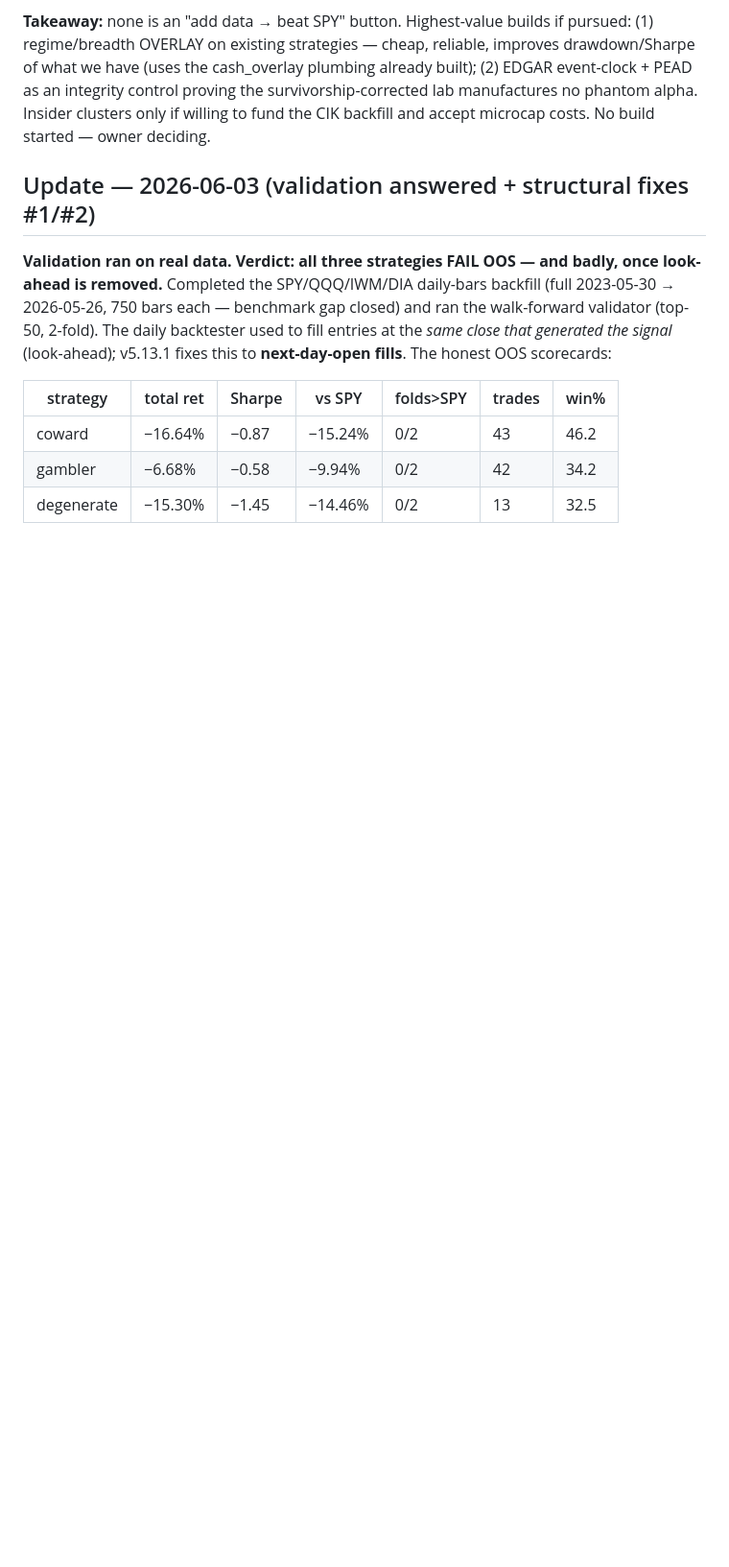
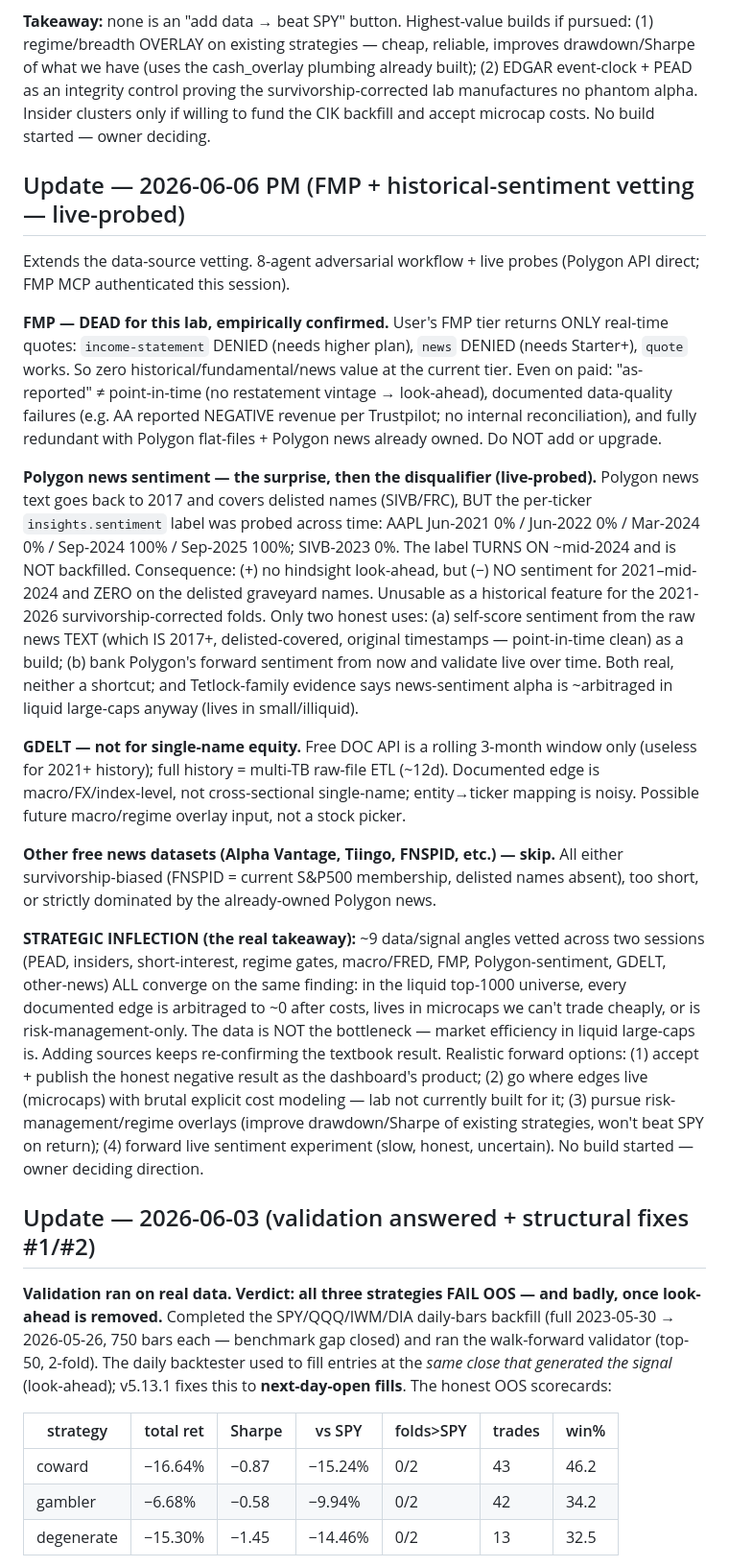
Before and after one commit to OSGTax/edgefinder, a Markdown page: HANDOFF.md, the part around the change. Shown at 96% size. Rendered like a GitHub page; blank space fills up the shorter version.

Commit message:
[research] HANDOFF: FMP dead (quotes-only tier; not PIT) + Polygon sentiment turns on mid-2024 (no historical/delisted coverage); strategic inflection — data isn't the bottleneck, liquid-name efficiency is
Co-Authored-By: Claude Opus 4.8 (1M context) <noreply@anthropic.com>

```diff
--- a/HANDOFF.md
+++ b/HANDOFF.md
@@ -53,6 +53,59 @@ plumbing already built); (2) EDGAR event-clock + PEAD as an integrity control
 proving the survivorship-corrected lab manufactures no phantom alpha. Insider
 clusters only if willing to fund the CIK backfill and accept microcap costs.
 No build started — owner deciding.
+
+## Update — 2026-06-06 PM (FMP + historical-sentiment vetting — live-probed)
+
+Extends the data-source vetting. 8-agent adversarial workflow + live probes
+(Polygon API direct; FMP MCP authenticated this session).
+
+**FMP — DEAD for this lab, empirically confirmed.** User's FMP tier returns
+ONLY real-time quotes: `income-statement` DENIED (needs higher plan), `news`
+DENIED (needs Starter+), `quote` works. So zero historical/fundamental/news
+value at the current tier. Even on paid: "as-reported" ≠ point-in-time (no
+restatement vintage → look-ahead), documented data-quality failures (e.g. AA
+reported NEGATIVE revenue per Trustpilot; no internal reconciliation), and
+fully redundant with Polygon flat-files + Polygon news already owned. Do NOT
+add or upgrade.
+
+**Polygon news sentiment — the surprise, then the disqualifier (live-probed).**
+Polygon news text goes back to 2017 and covers delisted names (SIVB/FRC), BUT
+the per-ticker `insights.sentiment` label was probed across time:
+AAPL Jun-2021 0% / Jun-2022 0% / Mar-2024 0% / Sep-2024 100% / Sep-2025 100%;
+SIVB-2023 0%. The label TURNS ON ~mid-2024 and is NOT backfilled. Consequence:
+(+) no hindsight look-ahead, but (−) NO sentiment for 2021–mid-2024 and ZERO on
+the delisted graveyard names. Unusable as a historical feature for the
+2021-2026 survivorship-corrected folds. Only two honest uses: (a) self-score
+sentiment from the raw news TEXT (which IS 2017+, delisted-covered, original
+timestamps — point-in-time clean) as a build; (b) bank Polygon's forward
+sentiment from now and validate live over time. Both real, neither a shortcut;
+and Tetlock-family evidence says news-sentiment alpha is ~arbitraged in liquid
+large-caps anyway (lives in small/illiquid).
+
+**GDELT — not for single-name equity.** Free DOC API is a rolling 3-month
+window only (useless for 2021+ history); full history = multi-TB raw-file ETL
+(~12d). Documented edge is macro/FX/index-level, not cross-sectional
+single-name; entity→ticker mapping is noisy. Possible future macro/regime
+overlay input, not a stock picker.
+
+**Other free news datasets (Alpha Vantage, Tiingo, FNSPID, etc.) — skip.**
+All either survivorship-biased (FNSPID = current S&P500 membership, delisted
+names absent), too short, or strictly dominated by the already-owned Polygon
+news.
+
+**STRATEGIC INFLECTION (the real takeaway):** ~9 data/signal angles vetted
+across two sessions (PEAD, insiders, short-interest, regime gates, macro/FRED,
+FMP, Polygon-sentiment, GDELT, other-news) ALL converge on the same finding:
+in the liquid top-1000 universe, every documented edge is arbitraged to ~0
+after costs, lives in microcaps we can't trade cheaply, or is
+risk-management-only. The data is NOT the bottleneck — market efficiency in
+liquid large-caps is. Adding sources keeps re-confirming the textbook result.
+Realistic forward options: (1) accept + publish the honest negative result as
+the dashboard's product; (2) go where edges live (microcaps) with brutal
+explicit cost modeling — lab not currently built for it; (3) pursue
+risk-management/regime overlays (improve drawdown/Sharpe of existing
+strategies, won't beat SPY on return); (4) forward live sentiment experiment
+(slow, honest, uncertain). No build started — owner deciding direction.
 
 ## Update — 2026-06-03 (validation answered + structural fixes #1/#2)
 
```
